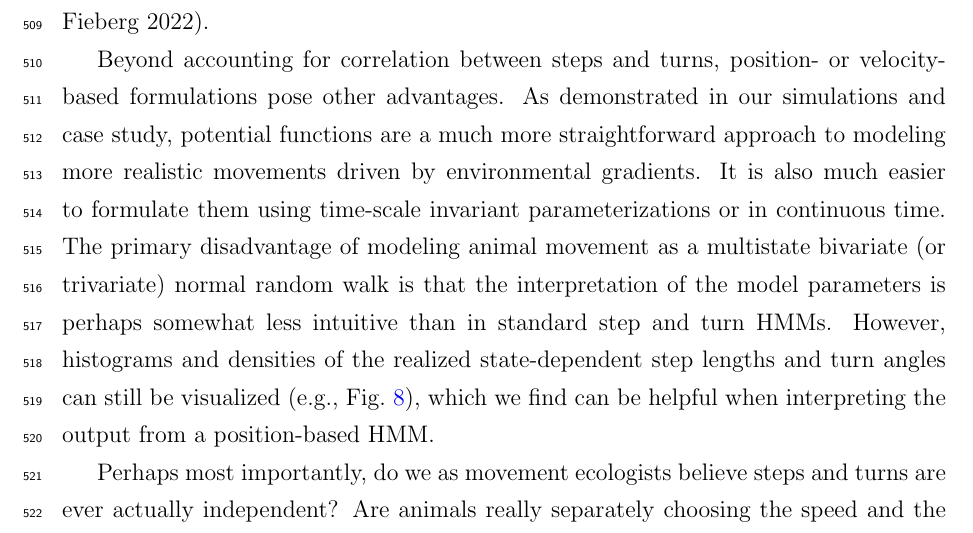
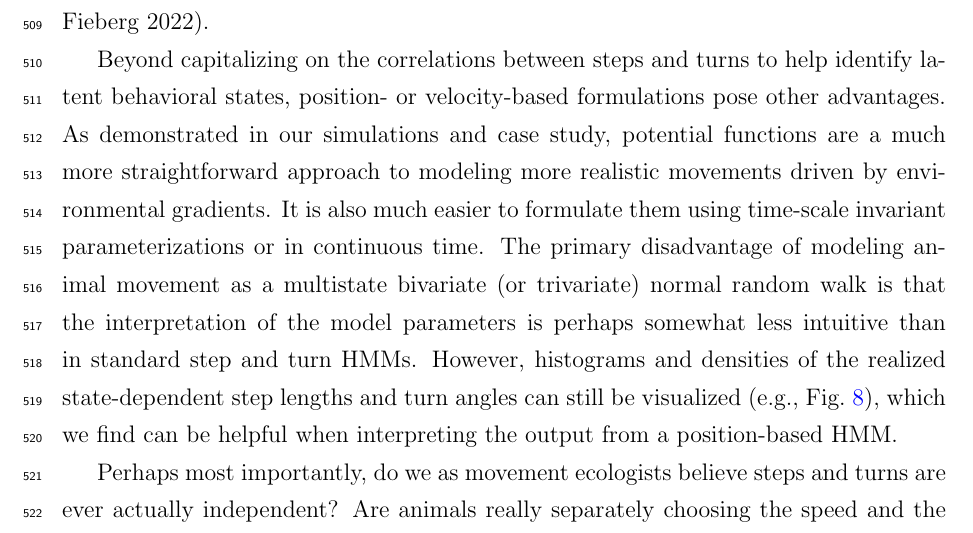
Before and after one commit to bmcclintock/steps-turns, a LaTeX document (manuscript/onStepsAndTurns.tex): part of page 31 of 36, cut so that both start at the same text. Compiled offline with pdfLaTeX.

Commit message:
minor edit

```diff
--- a/manuscript/onStepsAndTurns.tex
+++ b/manuscript/onStepsAndTurns.tex
@@ -521,7 +521,9 @@ Using simulation and a case study, we have demonstrated how polar-based ``step a
 
 Despite standard step and turn models becoming commonplace over the past two decades, this issue has received remarkably little attention in the literature \citep[but see][]{hodel2022circular}. We hope our work will help bring this issue further to the forefront and provide a potential workflow to help identify which HMM formulation might be most appropriate for particular systems and behaviors of interest. We recommend that practitioners first examine their data for any correlation between step lengths and turn angles during exploratory data analysis. This can be as simple as calculating Pearson's correlation coefficient, $\corr \left(l,\left|a \right| \right)$, or visual examination of circular box plots (e.g., Fig.\ \ref{fig:sesStepTurnCor}). Correlation between step lengths and turn angles is not necessarily problematic as this can simply be induced by different movement behaviors (e.g. ``encamped'' versus ``exploratory'' movements). However, state-dependent correlation can be problematic and difficult to diagnose because the underlying states are unknown. To help identify if there may be correlation between steps and turns within a given state, one can compare the standard step and turn HMM to the correlated step and turn HMM using information criteria (e.g. AIC, BIC), pseudo-residual plots, and/or state-dependent circular box plots (as demonstrated in the southern elephant seal example). If the steps and turns are conditionally independent within each state, then the correlated step and turn HMM should not be supported by these diagnostics, thereby indicating the standard step and turn HMM sufficiently explains any correlation by simply conditioning on the latent states. The standard step and turn HMM could also be compared with the (more flexible) circular-linear copula approach of \citet{hodel2022circular}, but metrics other than information criteria and pseudo-residuals would need to be used. If evidence is found for correlation between steps and turns within a given state, our results suggest that the correlated step and turn HMM or a position-based HMM should be considered for inference. We again note that all of these steps can be performed with existing software \citep[e.g.][]{McClintockMichelot2018,hodel2022circular}.
 
-Beyond accounting for correlation between steps and turns, position- or velocity-based formulations pose other advantages. As demonstrated in our simulations and case study, potential functions are a much more straightforward approach to modeling more realistic movements driven by environmental gradients. It is also much easier to formulate them using time-scale invariant parameterizations or in continuous time. The primary disadvantage of modeling animal movement as a multistate bivariate (or trivariate) normal random walk is that the interpretation of the model parameters is perhaps somewhat less intuitive than in standard step and turn HMMs. However, histograms and densities of the realized state-dependent step lengths and turn angles can still be visualized (e.g., Fig.\ \ref{fig:bcrwdens}), which we find can be helpful when interpreting the output from a position-based HMM.
+%Beyond accounting for correlation between steps and turns,
+Beyond capitalizing on the correlations between steps and turns to help identify latent behavioral states,
+position- or velocity-based formulations pose other advantages. As demonstrated in our simulations and case study, potential functions are a much more straightforward approach to modeling more realistic movements driven by environmental gradients. It is also much easier to formulate them using time-scale invariant parameterizations or in continuous time. The primary disadvantage of modeling animal movement as a multistate bivariate (or trivariate) normal random walk is that the interpretation of the model parameters is perhaps somewhat less intuitive than in standard step and turn HMMs. However, histograms and densities of the realized state-dependent step lengths and turn angles can still be visualized (e.g., Fig.\ \ref{fig:bcrwdens}), which we find can be helpful when interpreting the output from a position-based HMM.
 
 Perhaps most importantly, do we as movement ecologists believe steps and turns are ever actually independent? Are animals really separately choosing the speed and the direction of movement in the independent polar plane as they respond to their internal and external environment? Even within a particular movement behavior state this seems unlikely. Given the dangers associated with ignoring this correlation, we hope our work will ultimately lead to broader adoption of position-based animal movement HMMs. Our work also has implications for other analysis methods that typically assume independence between step lengths and turn angles, such as step selection functions for inferring habitat selection \citep[e.g.][]{thurfjell2014applications}. This remains a promising avenue for future research.
 
```
Also changed, not shown: 1 other file.
